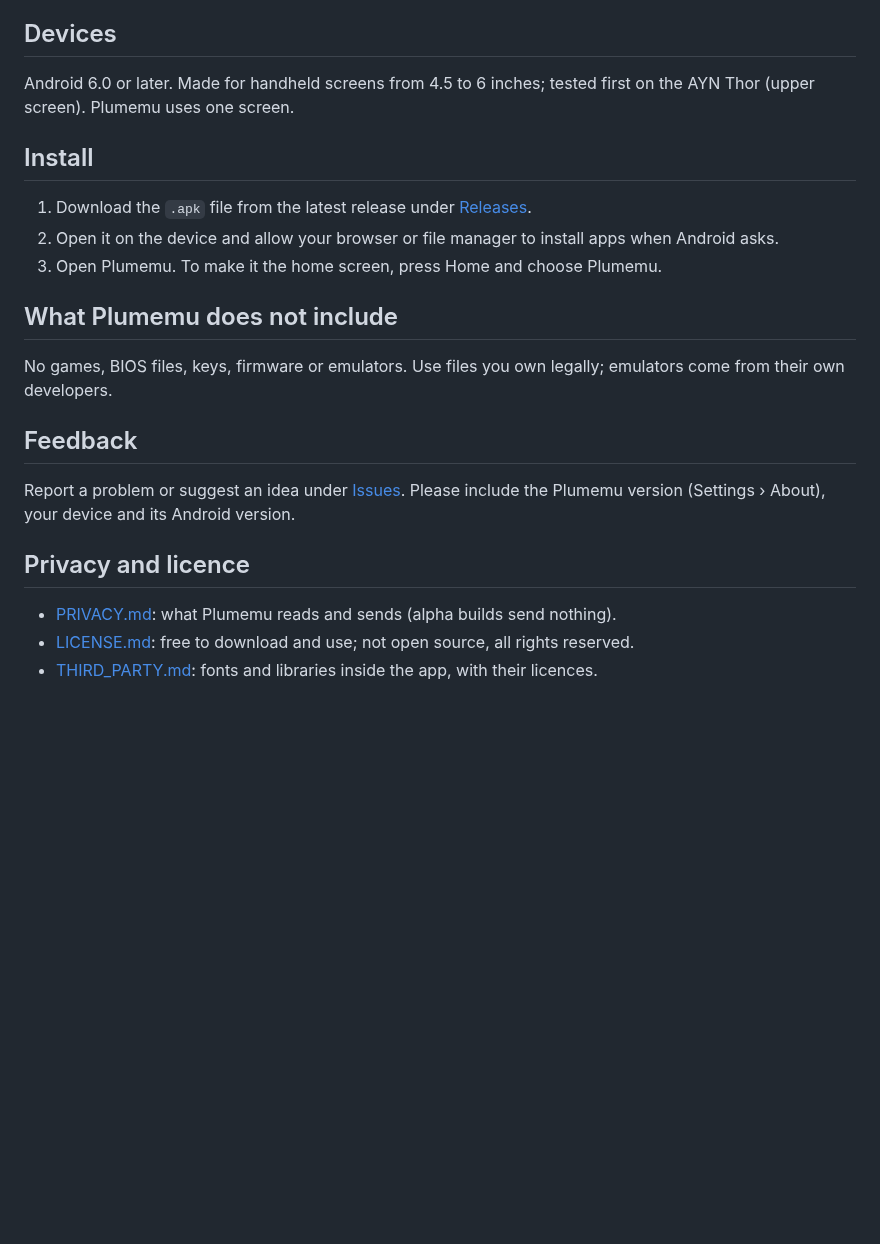
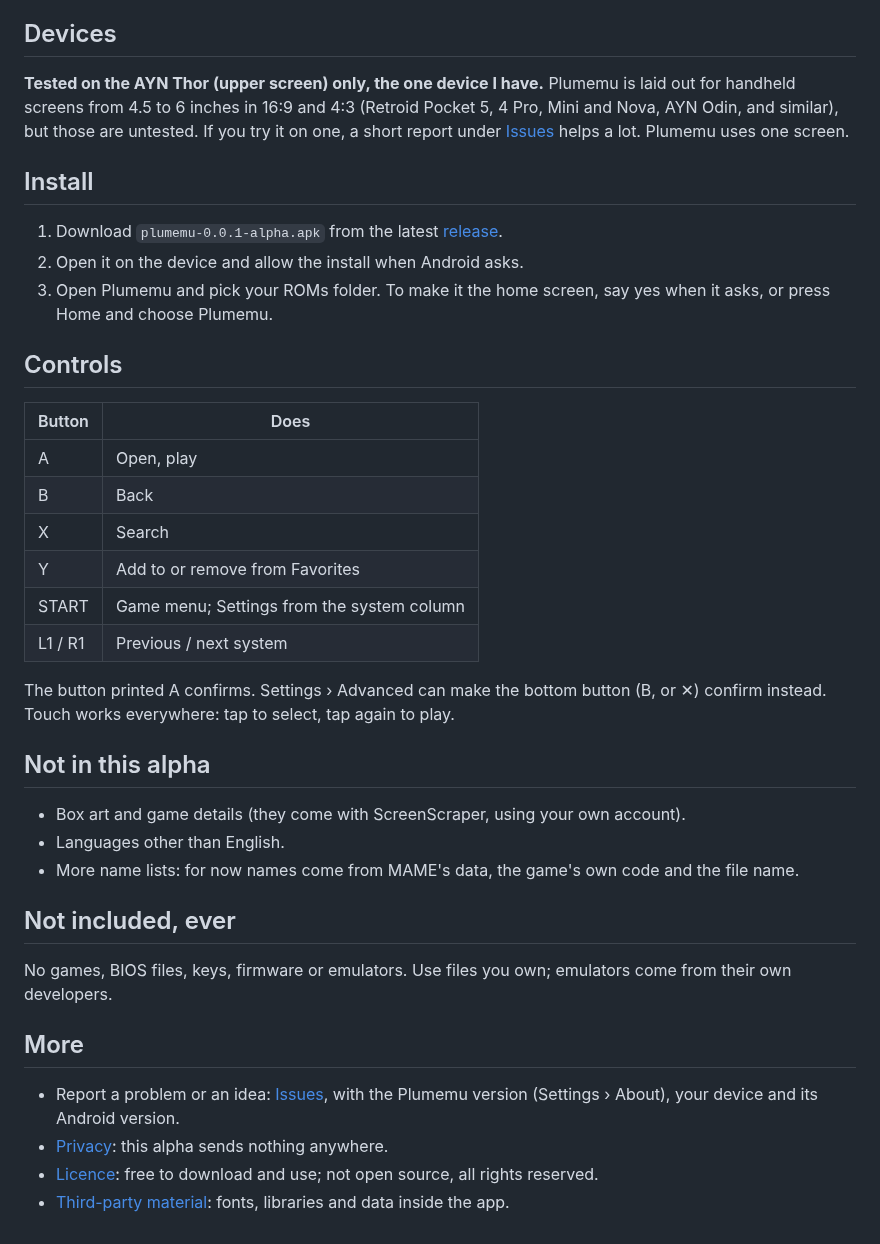
Before and after one commit to joiha-steven/plumemu, a Markdown page: README.md, the part around one of its changes. Rendered like a GitHub page; blank space fills up the shorter version.

```diff
--- a/README.md
+++ b/README.md
@@ -27,28 +61,47 @@ more languages.
 
 ## Devices
 
-Android 6.0 or later. Made for handheld screens from 4.5 to 6 inches; tested first on the AYN
-Thor (upper screen). Plumemu uses one screen.
+**Tested on the AYN Thor (upper screen) only, the one device I have.** Plumemu is laid out for
+handheld screens from 4.5 to 6 inches in 16:9 and 4:3 (Retroid Pocket 5, 4 Pro, Mini and Nova,
+AYN Odin, and similar), but those are untested. If you try it on one, a short report under
+[Issues](../../issues) helps a lot. Plumemu uses one screen.
 
 ## Install
 
-1. Download the `.apk` file from the latest release under [Releases](../../releases).
-2. Open it on the device and allow your browser or file manager to install apps when Android
-   asks.
-3. Open Plumemu. To make it the home screen, press Home and choose Plumemu.
+1. Download `plumemu-0.0.1-alpha.apk` from the latest [release](../../releases).
+2. Open it on the device and allow the install when Android asks.
+3. Open Plumemu and pick your ROMs folder. To make it the home screen, say yes when it asks, or
+   press Home and choose Plumemu.
 
-## What Plumemu does not include
+## Controls
 
-No games, BIOS files, keys, firmware or emulators. Use files you own legally; emulators come
-from their own developers.
+| Button | Does |
+|---|---|
+| A | Open, play |
+| B | Back |
+| X | Search |
+| Y | Add to or remove from Favorites |
+| START | Game menu; Settings from the system column |
+| L1 / R1 | Previous / next system |
 
-## Feedback
+The button printed A confirms. Settings › Advanced can make the bottom button (B, or ✕) confirm
+instead. Touch works everywhere: tap to select, tap again to play.
 
-Report a problem or suggest an idea under [Issues](../../issues). Please include the Plumemu
-version (Settings › About), your device and its Android version.
+## Not in this alpha
 
-## Privacy and licence
+- Box art and game details (they come with ScreenScraper, using your own account).
+- Languages other than English.
+- More name lists: for now names come from MAME's data, the game's own code and the file name.
 
-- [PRIVACY.md](PRIVACY.md): what Plumemu reads and sends (alpha builds send nothing).
-- [LICENSE.md](LICENSE.md): free to download and use; not open source, all rights reserved.
-- [THIRD_PARTY.md](THIRD_PARTY.md): fonts and libraries inside the app, with their licences.
+## Not included, ever
+
+No games, BIOS files, keys, firmware or emulators. Use files you own; emulators come from their
+own developers.
+
+## More
+
+- Report a problem or an idea: [Issues](../../issues), with the Plumemu version (Settings ›
+  About), your device and its Android version.
+- [Privacy](PRIVACY.md): this alpha sends nothing anywhere.
+- [Licence](LICENSE.md): free to download and use; not open source, all rights reserved.
+- [Third-party material](THIRD_PARTY.md): fonts, libraries and data inside the app.
```
Also changed, not shown: other parts of README.md (+53 -19 lines), media/appearance.png (added), media/game-info.png (added), media/home.png (added), media/setup.png (added), media/systems-light.png (added).
